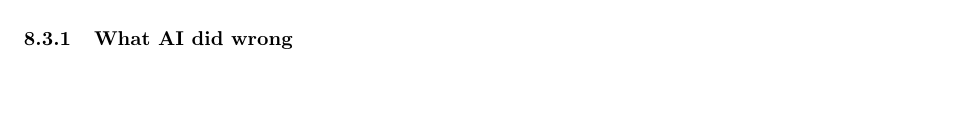
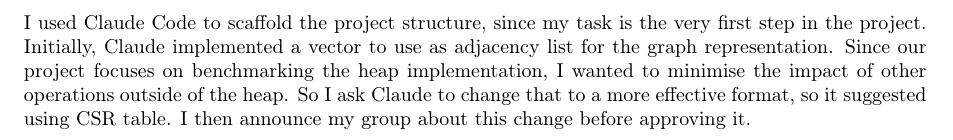
Before and after one commit to GiangPiano/dijkstra-pq-bench, a LaTeX document (report/report.tex, which reads report/sections/08_ai_disclosure/ai_disclosure.tex): part of page 20 of 20 before the commit and part of page 19 of 20 after it, cut at the place of the change, the shorter picture padded with empty space. Compiled offline with pdfLaTeX.

Commit message:
added individual reflection

```diff
--- a/report/sections/08_ai_disclosure/ai_disclosure.tex
+++ b/report/sections/08_ai_disclosure/ai_disclosure.tex
@@ -56,6 +56,10 @@
 
 \subsection{Truong Giang's Experience}
 
+I used Claude Code to scaffold the project structure, since my task is the very first step in the project. Initially, Claude implemented a vector to use as adjacency list for the graph representation. Since our project focuses on benchmarking the heap implementation, I wanted to minimise the impact of other operations outside of the heap. So I ask Claude to change that to a more effective format, so it suggested using CSR table. I then announce my group about this change before approving it.
+
+When generating the benchmark visualisations, AI overlooked the fact that the benchmarking library already supported exporting results directly to \code{.csv} files. Instead, it created a separate Python parser to read the output and convert it into a pandas DataFrame. This added unnecessary complexity to the workflow. We eventually discarded that implementation and provided AI with more context about the library's existing CSV export functionality so it could use it instead.
+
 \subsection{Tung's Experience}
 First, I started by digesting this assignment description with Gemini Flash 3.8, I asked it to point out the main pain points to look out while doing this project. Once that is done, I relay my understand with the team. After that, I chose to implement Pairing and Fibonacci heaps. I then ask Gemini to briefly introduce me to these heaps and provide good source on YouTube. I then check my understand with Gemini again by draft up the pseudocode and asking it to correct any mistake. Since these heaps were quite popular, the discussion session with the AI was fruitful as I can cross check myself with the AI and other sources, in which it also provided. So far, the AI has done a good job of helping me to catch up with the knowledge of this project.
 
@@ -66,6 +70,3 @@
 Forth, I move onto writing the report. With the help of Copilot, I was able to import the charts smoothly. I also asked the AI to read my results analysis and cross-check with the output. However, the AI cross-checked with the graph, not the raw numbers. Thus, it got some analysis wrong. It often assumed the Brodal--Okasaki heap would be the worst, but Oscar optimised it so that it would be faster. The AI was prejudiced against this particular heap, given that the naive implementation was actually slow. It was only noticed when we were reading the report again, to which we just go back to the AI and ask it to check again with the number this time. Then, I ask the AI to go through the entire report to polish wording and notations.
 
 Lastly, I asked the AI to make HTML files for presentation. They contained too much information. So we scraped it and Oscar redesign again with Claude on his time.
-
-\subsubsection{What AI did wrong}
-When generating the benchmark visualisations, AI overlooked the fact that the benchmarking library already supported exporting results directly to \code{.csv} files. Instead, it created a separate Python parser to read the output and convert it into a pandas DataFrame. This added unnecessary complexity to the workflow. We eventually discarded that implementation and provided AI with more context about the library's existing CSV export functionality so it could use it instead.
```
